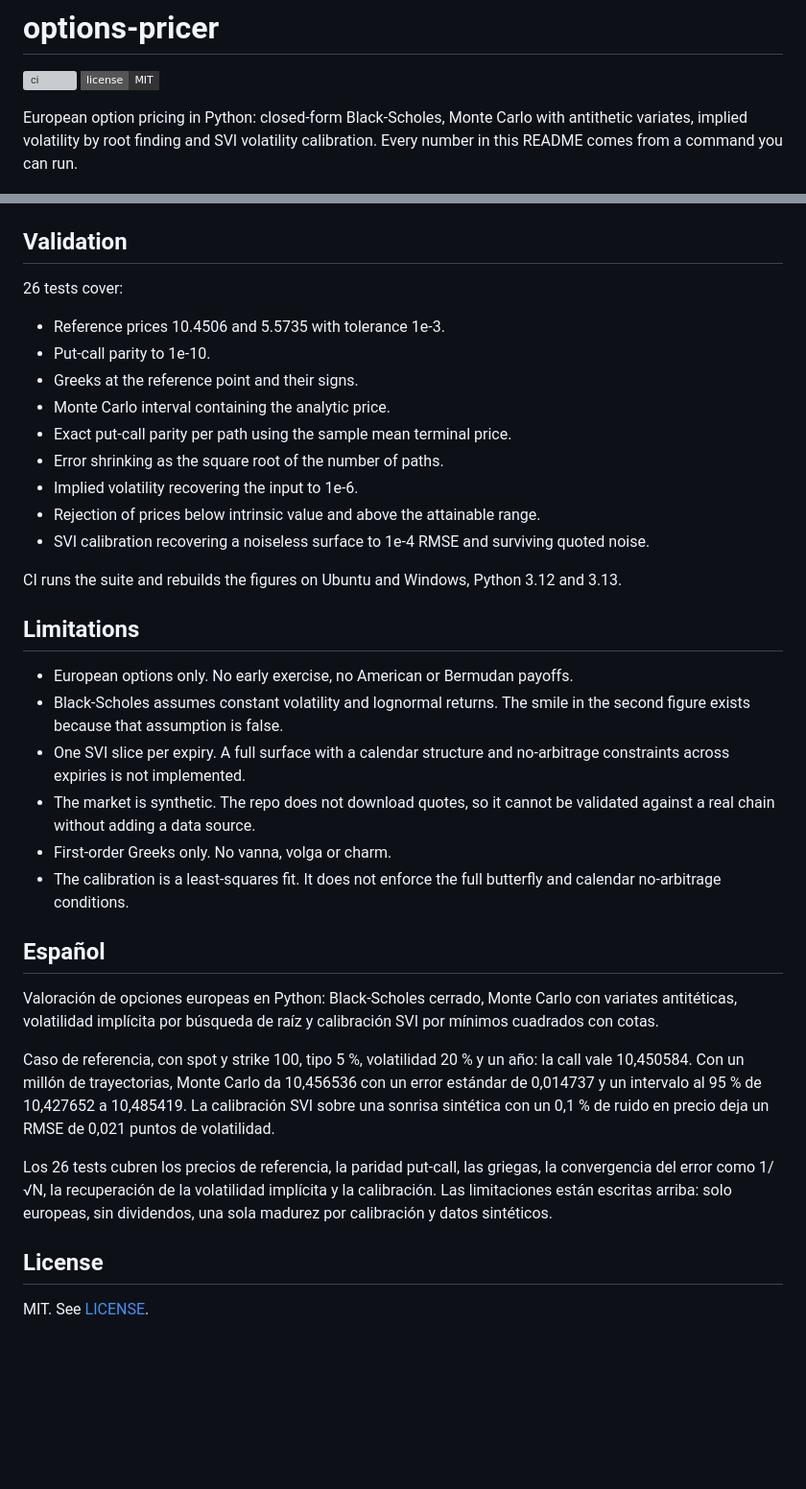
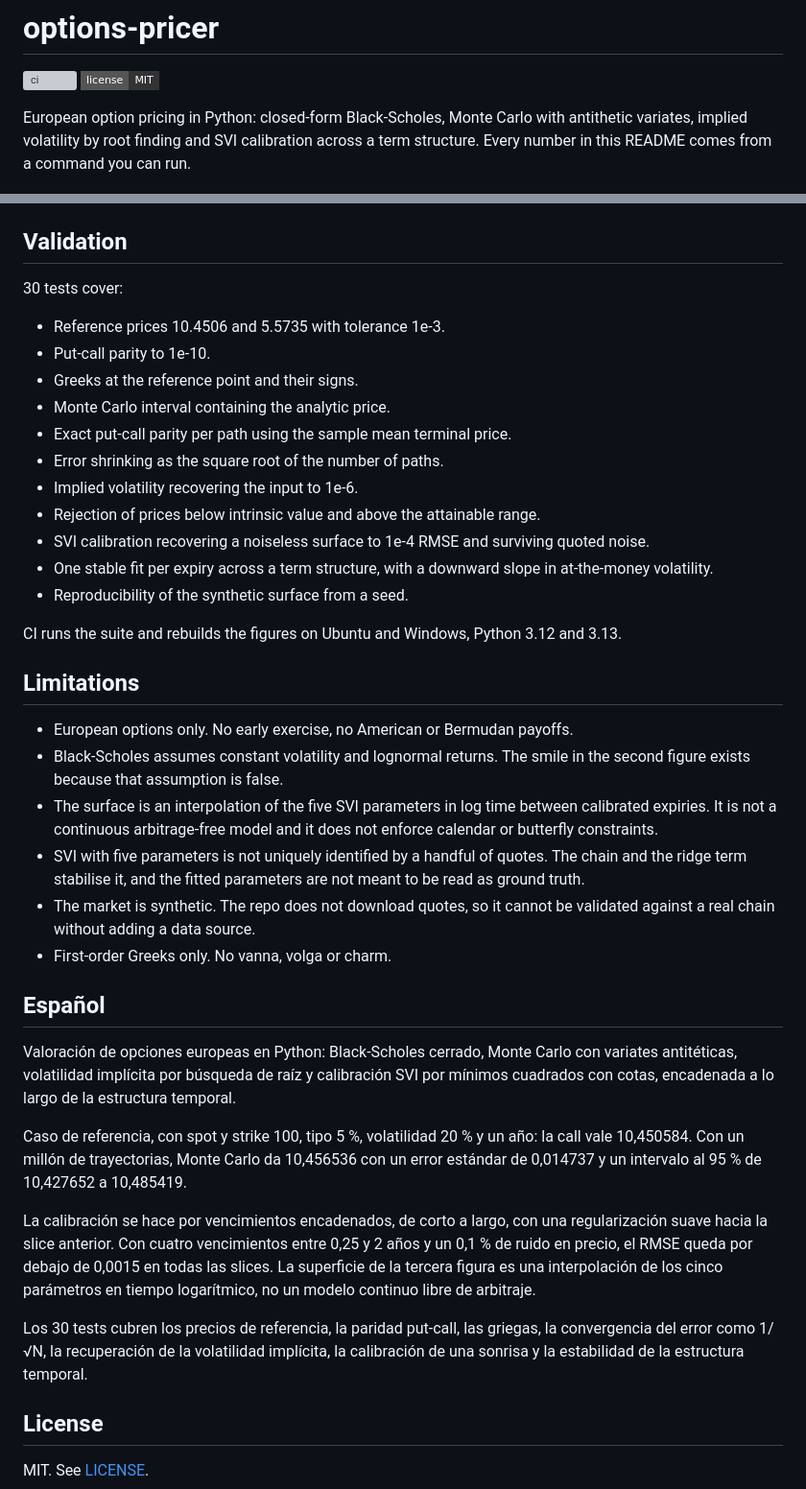
Before and after one commit to IkerAbad/options-pricer, a Markdown page: README.md, 2 parts joined by grey strips. Shown at 96% size. Rendered like a GitHub page; badges without logos; blank space fills up the shorter version; grey boxes are pictures that could not be loaded.

Commit message:
Add SVI term structure, chained calibration and 3D surface

```diff
--- a/README.md
+++ b/README.md
@@ -4,8 +4,9 @@
 [![license](https://img.shields.io/badge/license-MIT-333?style=flat-square)](LICENSE)
 
 European option pricing in Python: closed-form Black-Scholes, Monte Carlo with
-antithetic variates, implied volatility by root finding and SVI volatility
-calibration. Every number in this README comes from a command you can run.
+antithetic variates, implied volatility by root finding and SVI calibration
+across a term structure. Every number in this README comes from a command you
+can run.
 
 ![Monte Carlo convergence](docs/monte_carlo_convergence.png)
 
@@ -98,7 +129,7 @@ result = price_european("call", 100, 100, 0.05, 0.20, 1.0, paths=1_000_000)
 
 ## Validation
 
-26 tests cover:
+30 tests cover:
 
 - Reference prices 10.4506 and 5.5735 with tolerance 1e-3.
 - Put-call parity to 1e-10.
@@ -110,6 +141,9 @@ result = price_european("call", 100, 100, 0.05, 0.20, 1.0, paths=1_000_000)
 - Rejection of prices below intrinsic value and above the attainable range.
 - SVI calibration recovering a noiseless surface to 1e-4 RMSE and surviving
   quoted noise.
+- One stable fit per expiry across a term structure, with a downward slope in
+  at-the-money volatility.
+- Reproducibility of the synthetic surface from a seed.
 
 CI runs the suite and rebuilds the figures on Ubuntu and Windows, Python 3.12
 and 3.13.
@@ -119,30 +153,37 @@ and 3.13.
 - European options only. No early exercise, no American or Bermudan payoffs.
 - Black-Scholes assumes constant volatility and lognormal returns. The smile in
   the second figure exists because that assumption is false.
-- One SVI slice per expiry. A full surface with a calendar structure and
-  no-arbitrage constraints across expiries is not implemented.
+- The surface is an interpolation of the five SVI parameters in log time between
+  calibrated expiries. It is not a continuous arbitrage-free model and it does
+  not enforce calendar or butterfly constraints.
+- SVI with five parameters is not uniquely identified by a handful of quotes.
+  The chain and the ridge term stabilise it, and the fitted parameters are not
+  meant to be read as ground truth.
 - The market is synthetic. The repo does not download quotes, so it cannot be
   validated against a real chain without adding a data source.
 - First-order Greeks only. No vanna, volga or charm.
-- The calibration is a least-squares fit. It does not enforce the full
-  butterfly and calendar no-arbitrage conditions.
 
 ## Español
 
 Valoración de opciones europeas en Python: Black-Scholes cerrado, Monte Carlo con
-variates antitéticas, volatilidad implícita por búsqueda de raíz y calibración SVI
-por mínimos cuadrados con cotas.
+variates antitéticas, volatilidad implícita por búsqueda de raíz y calibración
+SVI por mínimos cuadrados con cotas, encadenada a lo largo de la estructura
+temporal.
 
 Caso de referencia, con spot y strike 100, tipo 5 %, volatilidad 20 % y un año:
 la call vale 10,450584. Con un millón de trayectorias, Monte Carlo da 10,456536
 con un error estándar de 0,014737 y un intervalo al 95 % de 10,427652 a
-10,485419. La calibración SVI sobre una sonrisa sintética con un 0,1 % de ruido
-en precio deja un RMSE de 0,021 puntos de volatilidad.
+10,485419.
 
-Los 26 tests cubren los precios de referencia, la paridad put-call, las griegas,
-la convergencia del error como 1/√N, la recuperación de la volatilidad implícita
-y la calibración. Las limitaciones están escritas arriba: solo europeas, sin
-dividendos, una sola madurez por calibración y datos sintéticos.
+La calibración se hace por vencimientos encadenados, de corto a largo, con una
+regularización suave hacia la slice anterior. Con cuatro vencimientos entre 0,25
+y 2 años y un 0,1 % de ruido en precio, el RMSE queda por debajo de 0,0015 en
+todas las slices. La superficie de la tercera figura es una interpolación de los
+cinco parámetros en tiempo logarítmico, no un modelo continuo libre de arbitraje.
+
+Los 30 tests cubren los precios de referencia, la paridad put-call, las griegas,
+la convergencia del error como 1/√N, la recuperación de la volatilidad implícita,
+la calibración de una sonrisa y la estabilidad de la estructura temporal.
 
 ## License
 
```
Also changed, not shown: other parts of README.md (+32 -2 lines), docs/volatility_smile.png, docs/volatility_surface.png (added), 4 other files.
